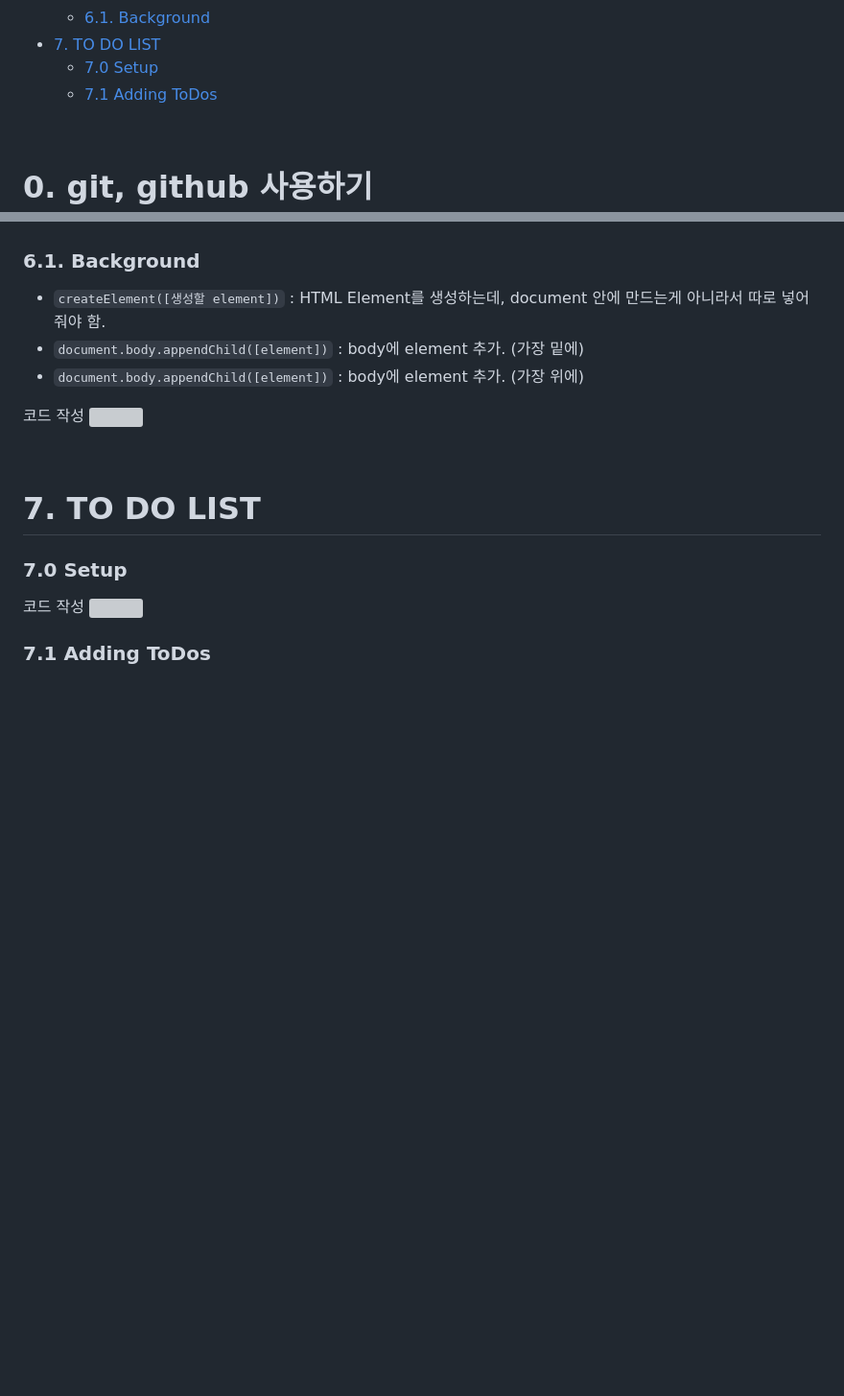
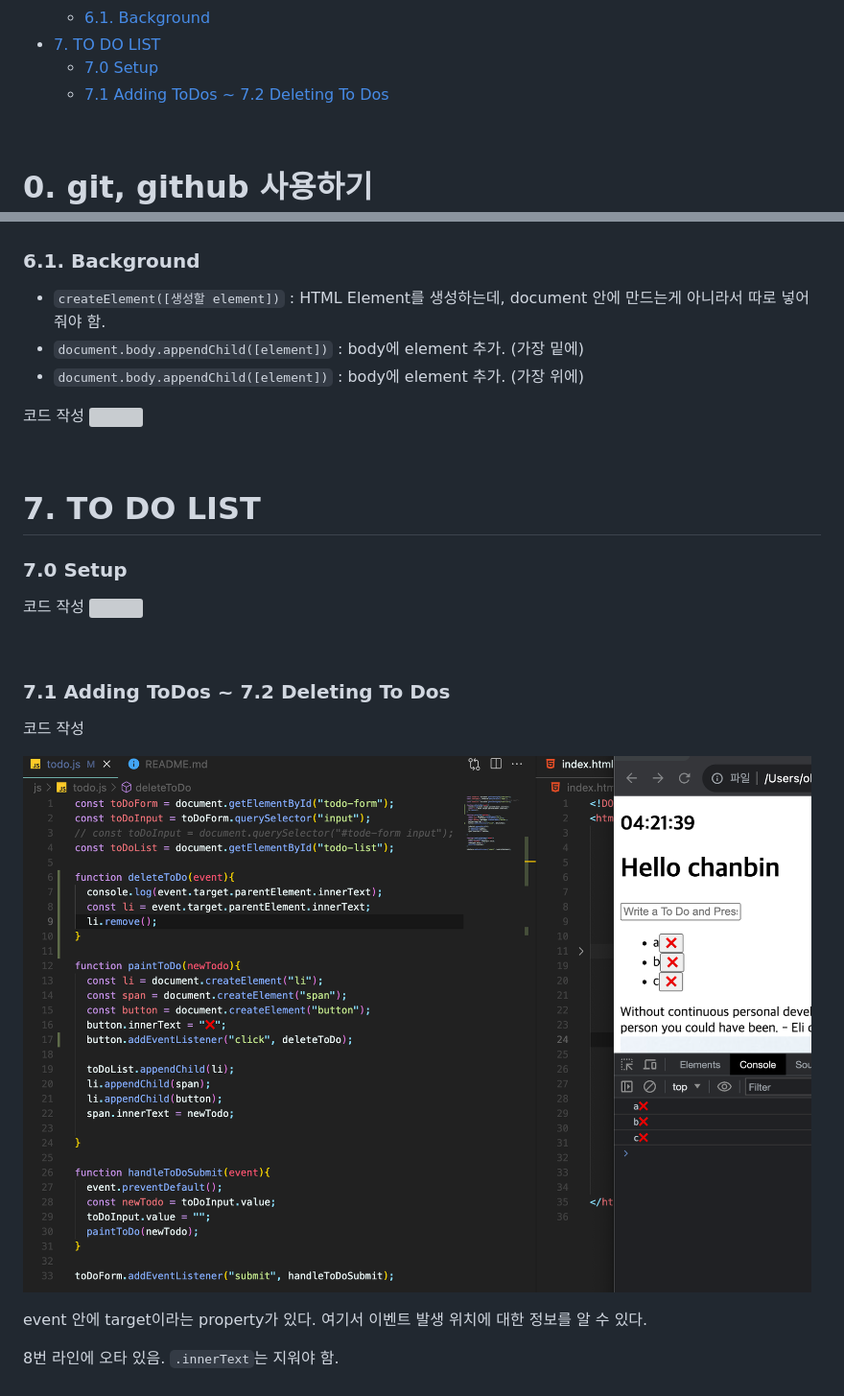
Before and after one commit to yunchanbin/clone_momentum, a Markdown page: README.md, 2 parts joined by grey strips. Shown: that part at 96% size. Rendered like a GitHub page; pictures changed too: assets/img/7.2-1.png (added); blank space fills up the shorter version; grey boxes are pictures that could not be loaded.

```diff
--- a/README.md
+++ b/README.md
@@ -70,7 +70,7 @@
     - [6.1. Background](#61-background)
 - [7. TO DO LIST](#7-to-do-list)
     - [7.0 Setup](#70-setup)
-    - [7.1 Adding ToDos](#71-adding-todos)
+    - [7.1 Adding ToDos ~ 7.2 Deleting To Dos](#71-adding-todos--72-deleting-to-dos)
 
 <br>
 
@@ -653,4 +653,16 @@ date.getHours() 에서 나오는 값은 number이므로 String 으로 바꿔야
 코드 작성
 ![](assets/img/7.0.png)
 
-### 7.1 Adding ToDos
+<br>
+
+### 7.1 Adding ToDos ~ 7.2 Deleting To Dos
+
+코드 작성
+
+![](assets/img/7.2-1.png)
+
+event 안에 target이라는 property가 있다. 여기서 이벤트 발생 위치에 대한 정보를 알 수 있다.
+
+8번 라인에 오타 있음. `.innerText`는 지워야 함.
+
+<br>
```
Also changed, not shown: 1 other file.
